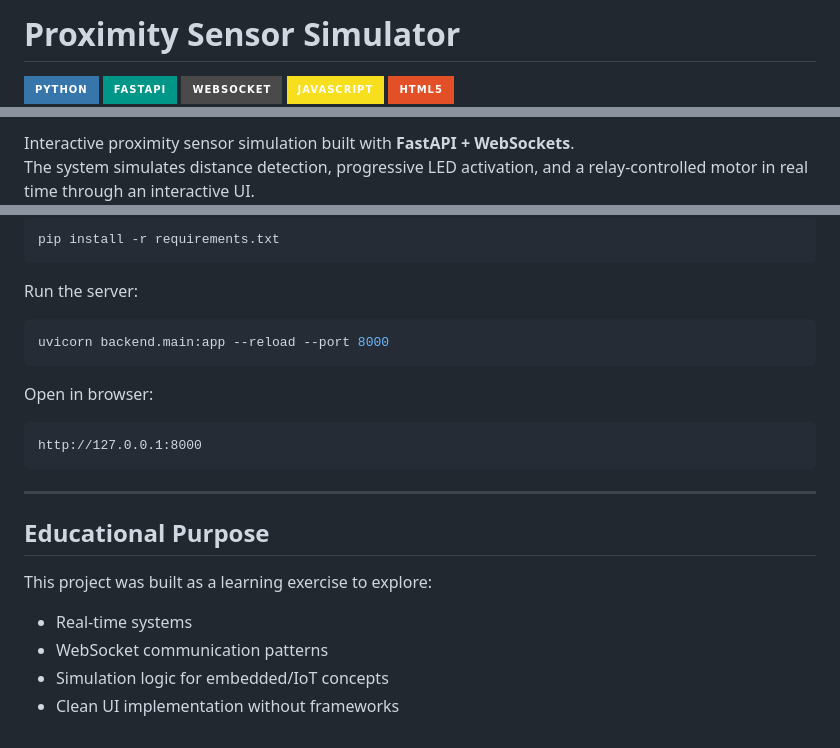
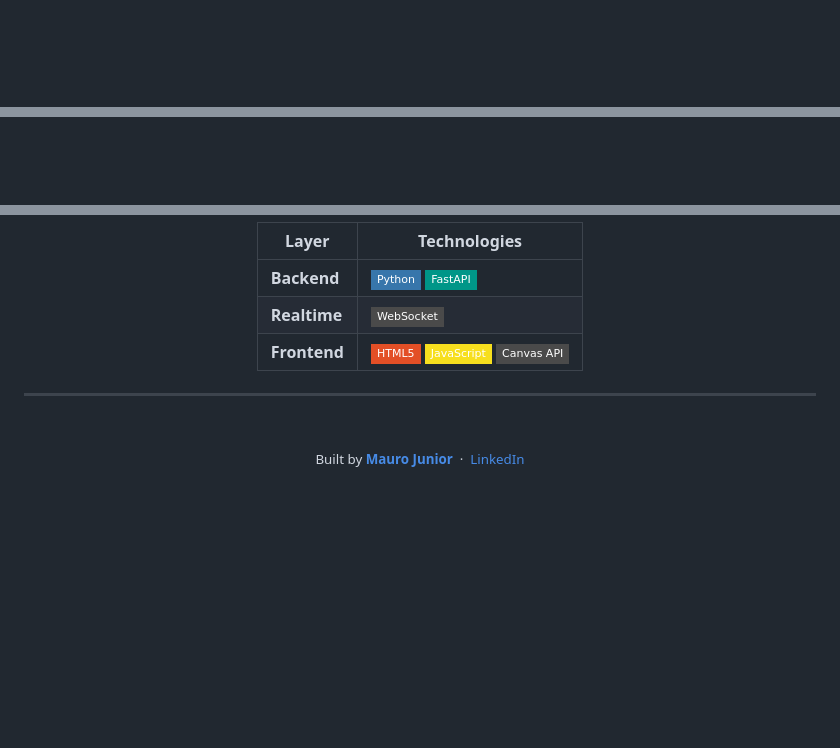
Before and after one commit to mj01px/proximity-simulator, a Markdown page: README.md, 3 parts joined by grey strips. Rendered like a GitHub page; badges without logos; blank space fills up the shorter version.

Commit message:
docs: update README.md

````diff
--- a/README.md
+++ b/README.md
@@ -1,8 +1,4 @@
-# Proximity Sensor Simulator
+<div align="center">
 
-![Python](https://img.shields.io/badge/Python-3776AB?style=for-the-badge&logo=python&logoColor=white)
-![FastAPI](https://img.shields.io/badge/FastAPI-009688?style=for-the-badge&logo=fastapi&logoColor=white)
-![WebSocket](https://img.shields.io/badge/WebSocket-4A4A4A?style=for-the-badge&logo=websocket&logoColor=white)
-![JavaScript](https://img.shields.io/badge/JavaScript-F7DF1E?style=for-the-badge&logo=javascript&logoColor=black)
-![HTML5](https://img.shields.io/badge/HTML5-E34F26?style=for-the-badge&logo=html5&logoColor=white)
+<br/>
 
@@ -9,6 +8,3 @@
 
-Interactive proximity sensor simulation built with **FastAPI +
-WebSockets**.\
-The system simulates distance detection, progressive LED activation, and
-a relay-controlled motor in real time through an interactive UI.
+<br/>
 
@@ -110,25 +102,20 @@ Install dependencies:
 
-``` bash
-pip install -r requirements.txt
-```
+| Layer | Technologies |
+|---|---|
+| **Backend** | ![Python](https://img.shields.io/badge/Python-3776AB?style=flat-square&logo=python&logoColor=white) ![FastAPI](https://img.shields.io/badge/FastAPI-009688?style=flat-square&logo=fastapi&logoColor=white) |
+| **Realtime** | ![WebSocket](https://img.shields.io/badge/WebSocket-4A4A4A?style=flat-square&logo=websocket&logoColor=white) |
+| **Frontend** | ![HTML5](https://img.shields.io/badge/HTML5-E34F26?style=flat-square&logo=html5&logoColor=white) ![JavaScript](https://img.shields.io/badge/JavaScript-F7DF1E?style=flat-square&logo=javascript&logoColor=black) ![Canvas API](https://img.shields.io/badge/Canvas_API-4A4A4A?style=flat-square&logo=html5&logoColor=white) |
 
-Run the server:
+</div>
 
-``` bash
-uvicorn backend.main:app --reload --port 8000
-```
+---
 
-Open in browser:
-
-    http://127.0.0.1:8000
-
-------------------------------------------------------------------------
-
-## Educational Purpose
-
-This project was built as a learning exercise to explore:
-
--   Real-time systems
--   WebSocket communication patterns
--   Simulation logic for embedded/IoT concepts
--   Clean UI implementation without frameworks
+<div align="center">
+  <br/>
+  <sub>
+    Built by <a href="https://github.com/mj01px"><strong>Mauro Junior</strong></a>
+    &nbsp;·&nbsp;
+    <a href="https://www.linkedin.com/in/mauroapjunior/">LinkedIn</a>
+  </sub>
+  <br/><br/>
+</div>
````
Also changed, not shown: other parts of README.md (+75 -76 lines).
